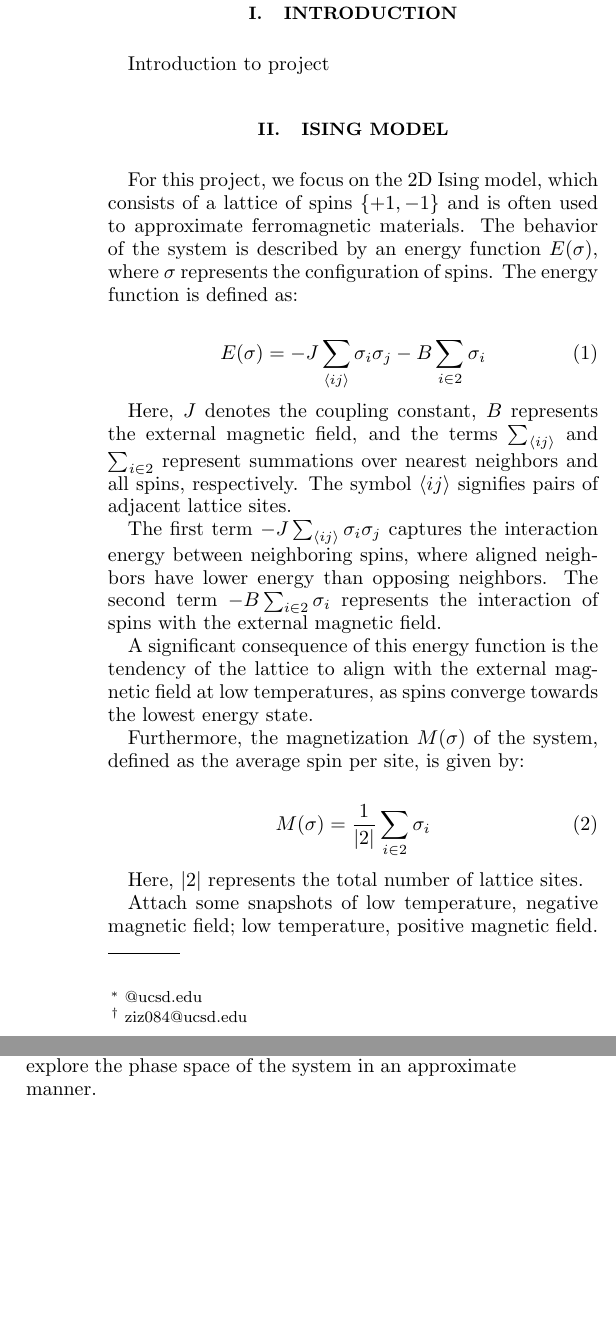
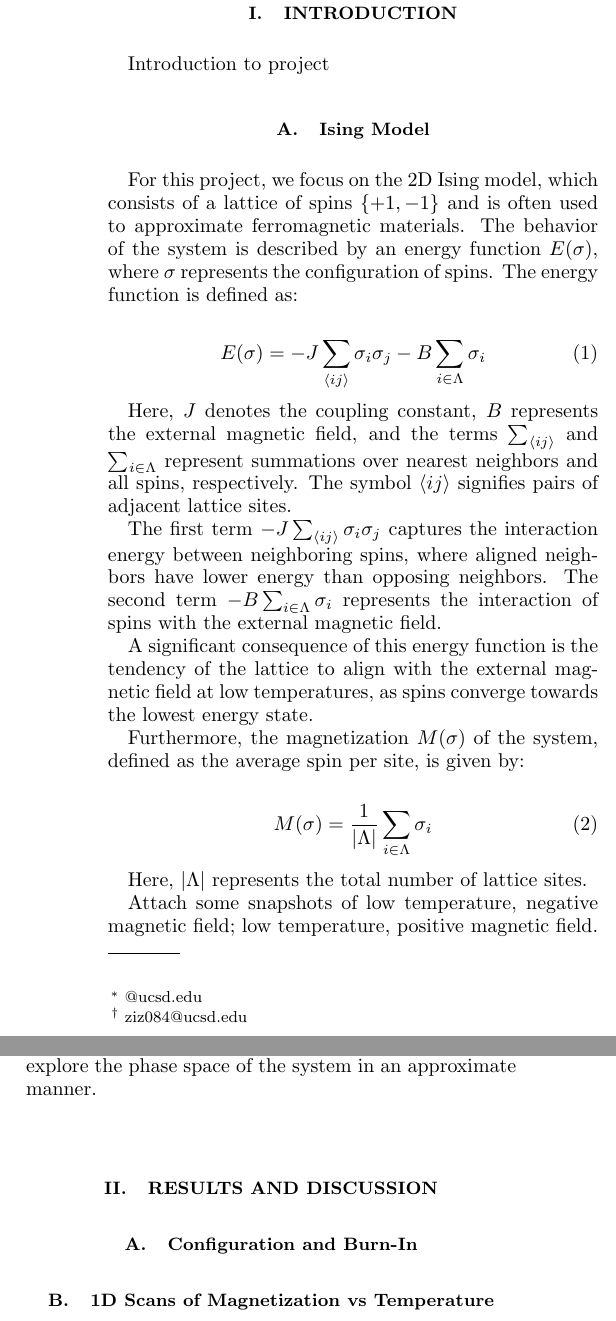
Before and after one commit to TristanCollis/Final-Ising-B, a LaTeX paper (paper/apssamp.tex): two parts of the columns of page 1 of 10, joined at a grey line, cut so that both start at the same text, the shorter picture padded with empty space. Compiled offline with pdfLaTeX.

Commit message:
Section Headings and fixed textturnv

```diff
--- a/paper/apssamp.tex
+++ b/paper/apssamp.tex
@@ -96,31 +96,31 @@ use the optional argument of the \verb+\item+ command to give the category of ea
 
 Introduction to project
 
-\section{\label{sec:level2}Ising Model}
+\subsection{\label{sec:level2}Ising Model}
 
 For this project, we focus on the 2D Ising model, which consists of a lattice of spins $\{+1, -1\}$ and is often used to approximate ferromagnetic materials. The behavior of the system is described by an energy function $E(\sigma)$, where $\sigma$ represents the configuration of spins. The energy function is defined as:
 
 \begin{equation}
-E(\sigma) = -J\sum_{\langle ij \rangle} \sigma_i\sigma_j - B\sum_{i \in \textturnv}\sigma_i
+E(\sigma) = -J\sum_{\langle ij \rangle} \sigma_i\sigma_j - B\sum_{i \in \Lambda}\sigma_i
 \end{equation}
 
-Here, $J$ denotes the coupling constant, $B$ represents the external magnetic field, and the terms $\sum_{\langle ij \rangle}$ and $\sum_{i \in \textturnv}$ represent summations over nearest neighbors and all spins, respectively. The symbol $\langle ij \rangle$ signifies pairs of adjacent lattice sites.
+Here, $J$ denotes the coupling constant, $B$ represents the external magnetic field, and the terms $\sum_{\langle ij \rangle}$ and $\sum_{i \in \Lambda}$ represent summations over nearest neighbors and all spins, respectively. The symbol $\langle ij \rangle$ signifies pairs of adjacent lattice sites.
 
-The first term $-J\sum_{\langle ij \rangle} \sigma_i\sigma_j$ captures the interaction energy between neighboring spins, where aligned neighbors have lower energy than opposing neighbors. The second term $-B\sum_{i \in \textturnv}\sigma_i$ represents the interaction of spins with the external magnetic field.
+The first term $-J\sum_{\langle ij \rangle} \sigma_i\sigma_j$ captures the interaction energy between neighboring spins, where aligned neighbors have lower energy than opposing neighbors. The second term $-B\sum_{i \in \Lambda}\sigma_i$ represents the interaction of spins with the external magnetic field.
 
 A significant consequence of this energy function is the tendency of the lattice to align with the external magnetic field at low temperatures, as spins converge towards the lowest energy state.
 
 Furthermore, the magnetization $M(\sigma)$ of the system, defined as the average spin per site, is given by:
 
 \begin{equation}
-M(\sigma) = \frac{1}{|\textturnv|} \sum_{i \in \textturnv} \sigma_i
+M(\sigma) = \frac{1}{|\Lambda|} \sum_{i \in \Lambda} \sigma_i
 \end{equation}
 
-Here, $|\textturnv|$ represents the total number of lattice sites.
+Here, $|\Lambda|$ represents the total number of lattice sites.
 
 Attach some snapshots of low temperature, negative magnetic field; low temperature, positive magnetic field.
 
-\section{\label{sec:level2}Monte Carlo Markov Chain}
+\subsection{\label{sec:level2}Monte Carlo Markov Chain}
 
 Monte Carlo methods describe a broad class of algorithms that attempt to
 reduce operational complexity and computation time by replacing exhaustive
@@ -142,6 +142,11 @@ know the transition probability based on the state variables, and need to evolve
 system in time based on that. This is where Monte Carlo Markov Chains help. By stepping
 around the phase space randomly, weighted according to known transition rules,
 we can more efficiently explore the phase space of the system in an approximate manner.
+
+\section{\label{sec:level1}Results and Discussion}
+\subsection{\label{sec:level2}Configuration and Burn-In}
+\subsection{\label{sec:level2}1D Scans of Magnetization vs Temperature}
+\subsection{\label{sec:level2}Phase Diagram, Metastable States, and Hysteresis}
 
 \section{\label{sec:level1}First-level heading:\protect\\ The line
 break was forced \lowercase{via} \textbackslash\textbackslash}
```
Also changed, not shown: paper/apssamp.tex (2 more changed lines).
